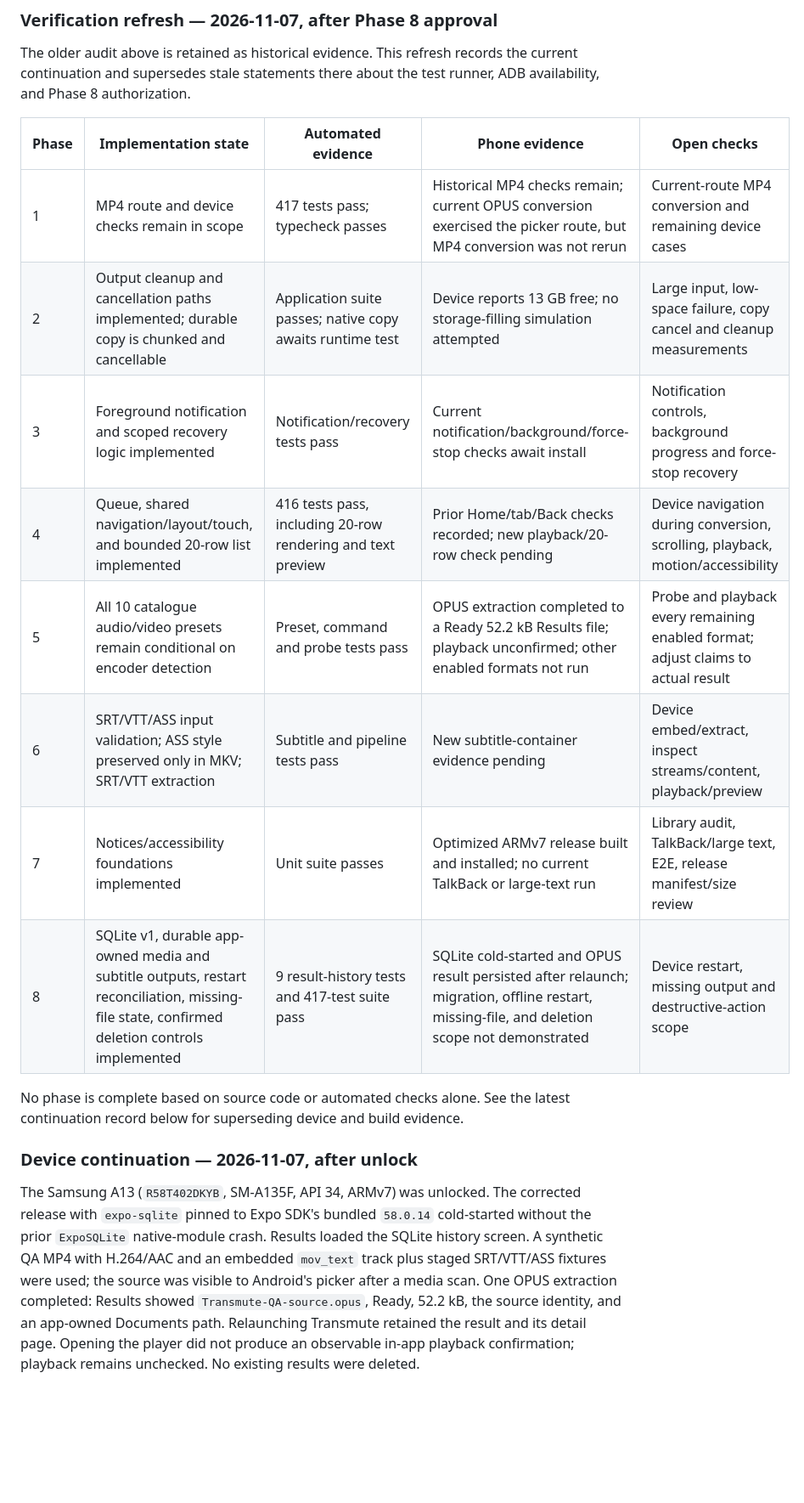
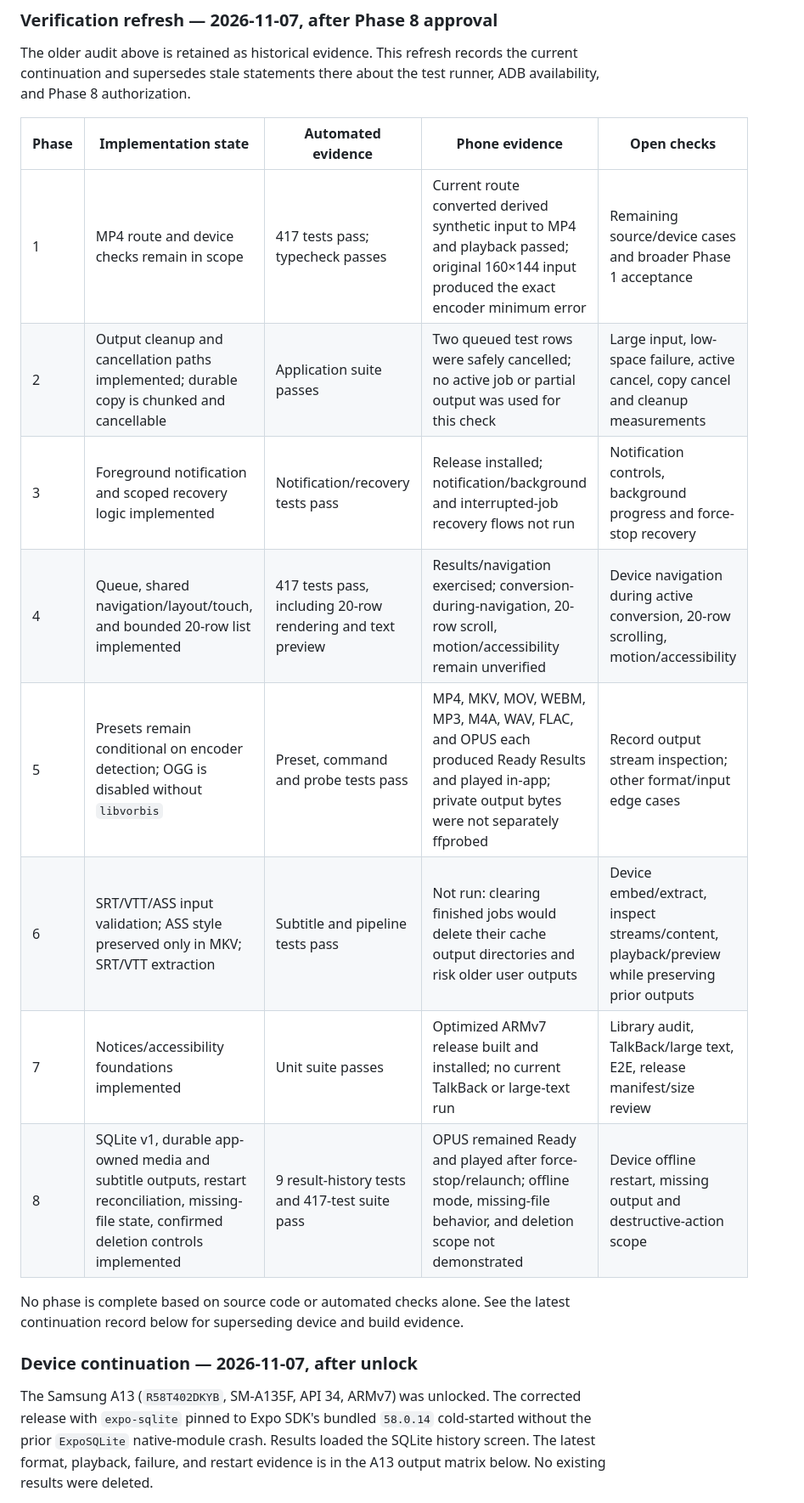
Before and after one commit to shazzark/transmute, a Markdown page: implementation-plan.md, the part around one of its changes. Shown at 85% size. GitHub-like rendering; blank space fills up the shorter version.

```diff
--- a/implementation-plan.md
+++ b/implementation-plan.md
@@ -180,18 +180,18 @@ The older audit above is retained as historical evidence. This refresh records t
 
 | Phase | Implementation state | Automated evidence | Phone evidence | Open checks |
 |---|---|---|---|---|
-| 1 | MP4 route and device checks remain in scope | 417 tests pass; typecheck passes | Historical MP4 checks remain; current OPUS conversion exercised the picker route, but MP4 conversion was not rerun | Current-route MP4 conversion and remaining device cases |
-| 2 | Output cleanup and cancellation paths implemented; durable copy is chunked and cancellable | Application suite passes; native copy awaits runtime test | Device reports 13 GB free; no storage-filling simulation attempted | Large input, low-space failure, copy cancel and cleanup measurements |
-| 3 | Foreground notification and scoped recovery logic implemented | Notification/recovery tests pass | Current notification/background/force-stop checks await install | Notification controls, background progress and force-stop recovery |
-| 4 | Queue, shared navigation/layout/touch, and bounded 20-row list implemented | 416 tests pass, including 20-row rendering and text preview | Prior Home/tab/Back checks recorded; new playback/20-row check pending | Device navigation during conversion, scrolling, playback, motion/accessibility |
-| 5 | All 10 catalogue audio/video presets remain conditional on encoder detection | Preset, command and probe tests pass | OPUS extraction completed to a Ready 52.2 kB Results file; playback unconfirmed; other enabled formats not run | Probe and playback every remaining enabled format; adjust claims to actual result |
-| 6 | SRT/VTT/ASS input validation; ASS style preserved only in MKV; SRT/VTT extraction | Subtitle and pipeline tests pass | New subtitle-container evidence pending | Device embed/extract, inspect streams/content, playback/preview |
+| 1 | MP4 route and device checks remain in scope | 417 tests pass; typecheck passes | Current route converted derived synthetic input to MP4 and playback passed; original 160×144 input produced the exact encoder minimum error | Remaining source/device cases and broader Phase 1 acceptance |
+| 2 | Output cleanup and cancellation paths implemented; durable copy is chunked and cancellable | Application suite passes | Two queued test rows were safely cancelled; no active job or partial output was used for this check | Large input, low-space failure, active cancel, copy cancel and cleanup measurements |
+| 3 | Foreground notification and scoped recovery logic implemented | Notification/recovery tests pass | Release installed; notification/background and interrupted-job recovery flows not run | Notification controls, background progress and force-stop recovery |
+| 4 | Queue, shared navigation/layout/touch, and bounded 20-row list implemented | 417 tests pass, including 20-row rendering and text preview | Results/navigation exercised; conversion-during-navigation, 20-row scroll, motion/accessibility remain unverified | Device navigation during active conversion, 20-row scrolling, motion/accessibility |
+| 5 | Presets remain conditional on encoder detection; OGG is disabled without `libvorbis` | Preset, command and probe tests pass | MP4, MKV, MOV, WEBM, MP3, M4A, WAV, FLAC, and OPUS each produced Ready Results and played in-app; private output bytes were not separately ffprobed | Record output stream inspection; other format/input edge cases |
+| 6 | SRT/VTT/ASS input validation; ASS style preserved only in MKV; SRT/VTT extraction | Subtitle and pipeline tests pass | Not run: clearing finished jobs would delete their cache output directories and risk older user outputs | Device embed/extract, inspect streams/content, playback/preview while preserving prior outputs |
 | 7 | Notices/accessibility foundations implemented | Unit suite passes | Optimized ARMv7 release built and installed; no current TalkBack or large-text run | Library audit, TalkBack/large text, E2E, release manifest/size review |
-| 8 | SQLite v1, durable app-owned media and subtitle outputs, restart reconciliation, missing-file state, confirmed deletion controls implemented | 9 result-history tests and 417-test suite pass | SQLite cold-started and OPUS result persisted after relaunch; migration, offline restart, missing-file, and deletion scope not demonstrated | Device restart, missing output and destructive-action scope |
+| 8 | SQLite v1, durable app-owned media and subtitle outputs, restart reconciliation, missing-file state, confirmed deletion controls implemented | 9 result-history tests and 417-test suite pass | OPUS remained Ready and played after force-stop/relaunch; offline mode, missing-file behavior, and deletion scope not demonstrated | Device offline restart, missing output and destructive-action scope |
 
 No phase is complete based on source code or automated checks alone. See the latest continuation record below for superseding device and build evidence.
 
 ### Device continuation — 2026-11-07, after unlock
 
-The Samsung A13 (`R58T402DKYB`, SM-A135F, API 34, ARMv7) was unlocked. The corrected release with `expo-sqlite` pinned to Expo SDK's bundled `58.0.14` cold-started without the prior `ExpoSQLite` native-module crash. Results loaded the SQLite history screen. A synthetic QA MP4 with H.264/AAC and an embedded `mov_text` track plus staged SRT/VTT/ASS fixtures were used; the source was visible to Android's picker after a media scan. One OPUS extraction completed: Results showed `Transmute-QA-source.opus`, Ready, 52.2 kB, the source identity, and an app-owned Documents path. Relaunching Transmute retained the result and its detail page. Opening the player did not produce an observable in-app playback confirmation; playback remains unchecked. No existing results were deleted.
+The Samsung A13 (`R58T402DKYB`, SM-A135F, API 34, ARMv7) was unlocked. The corrected release with `expo-sqlite` pinned to Expo SDK's bundled `58.0.14` cold-started without the prior `ExpoSQLite` native-module crash. Results loaded the SQLite history screen. The latest format, playback, failure, and restart evidence is in the A13 output matrix below. No existing results were deleted.
 
```
Also changed, not shown: other parts of implementation-plan.md (+13 -5 lines), Readme.md (+11 -11 lines), tasks.md (+18 -9 lines).
